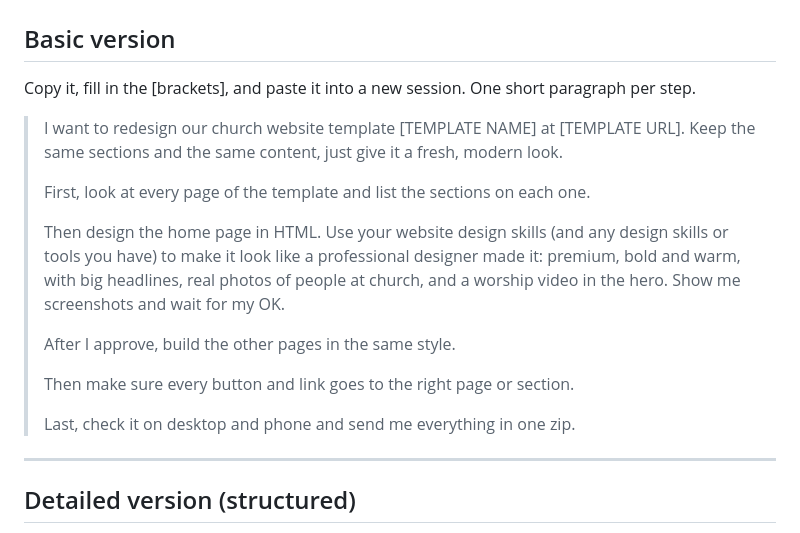
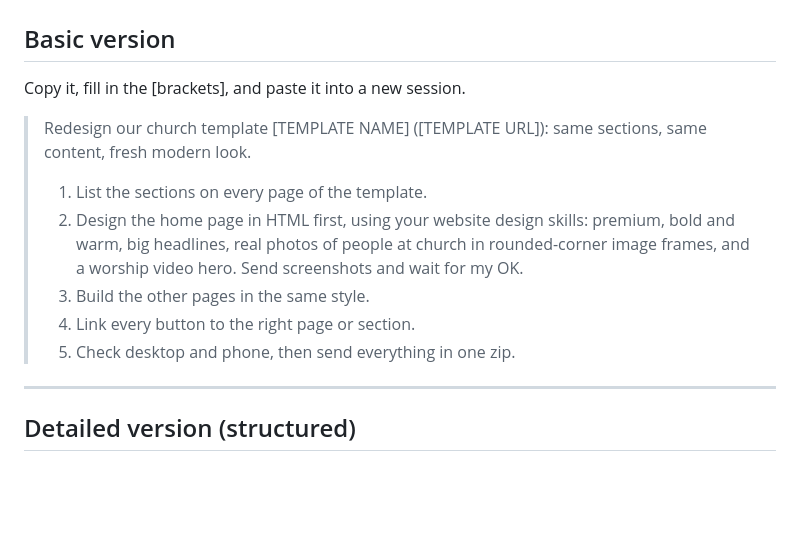
Before and after one commit to mariolclaramojr-lgtm/Elementor-build, a Markdown page: spurgeon-redesign/BUILD-PROMPT.md, the part around the change. Rendered like a GitHub page; blank space fills up the shorter version.

Commit message:
Compact the basic prompt; ask for rounded image frames
Co-Authored-By: Claude Opus 5.5 <noreply@anthropic.com>
Claude-Session: https://claude.ai/code/session_019zFwDd1d4xRDYcysxwysjS

```diff
--- a/spurgeon-redesign/BUILD-PROMPT.md
+++ b/spurgeon-redesign/BUILD-PROMPT.md
@@ -2,19 +2,15 @@
 
 ## Basic version
 
-Copy it, fill in the [brackets], and paste it into a new session. One short paragraph per step.
+Copy it, fill in the [brackets], and paste it into a new session.
 
-> I want to redesign our church website template [TEMPLATE NAME] at [TEMPLATE URL]. Keep the same sections and the same content, just give it a fresh, modern look.
+> Redesign our church template [TEMPLATE NAME] ([TEMPLATE URL]): same sections, same content, fresh modern look.
 >
-> First, look at every page of the template and list the sections on each one.
->
-> Then design the home page in HTML. Use your website design skills (and any design skills or tools you have) to make it look like a professional designer made it: premium, bold and warm, with big headlines, real photos of people at church, and a worship video in the hero. Show me screenshots and wait for my OK.
->
-> After I approve, build the other pages in the same style.
->
-> Then make sure every button and link goes to the right page or section.
->
-> Last, check it on desktop and phone and send me everything in one zip.
+> 1. List the sections on every page of the template.
+> 2. Design the home page in HTML first, using your website design skills: premium, bold and warm, big headlines, real photos of people at church in rounded-corner image frames, and a worship video hero. Send screenshots and wait for my OK.
+> 3. Build the other pages in the same style.
+> 4. Link every button to the right page or section.
+> 5. Check desktop and phone, then send everything in one zip.
 
 ---
 
```
